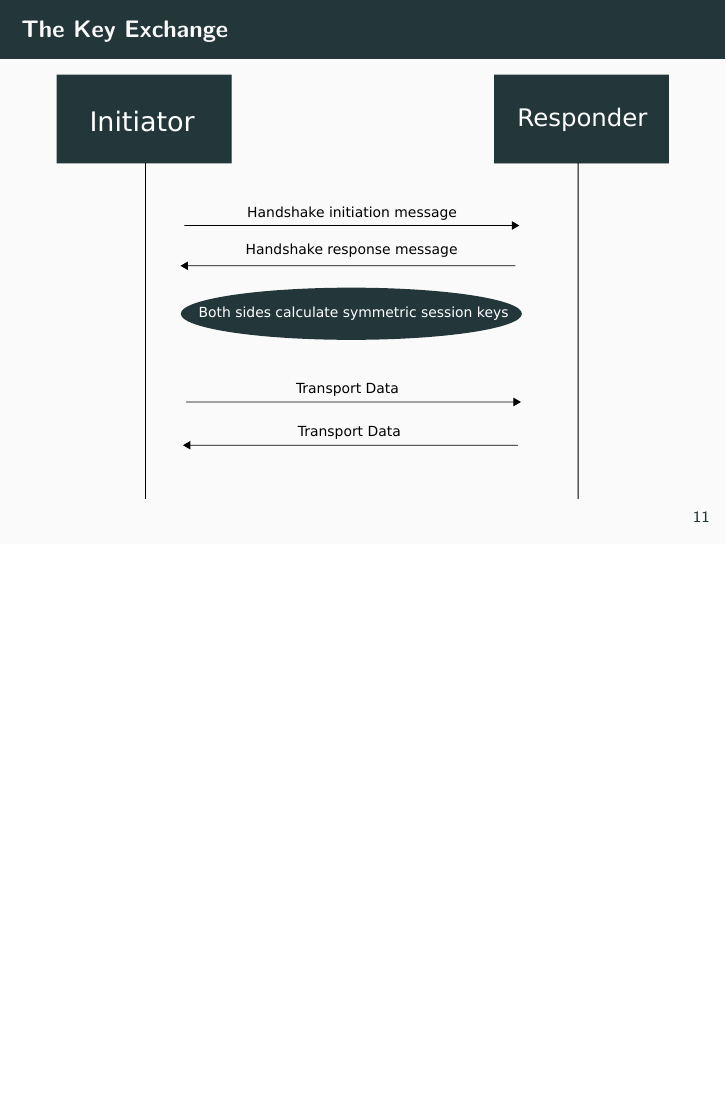
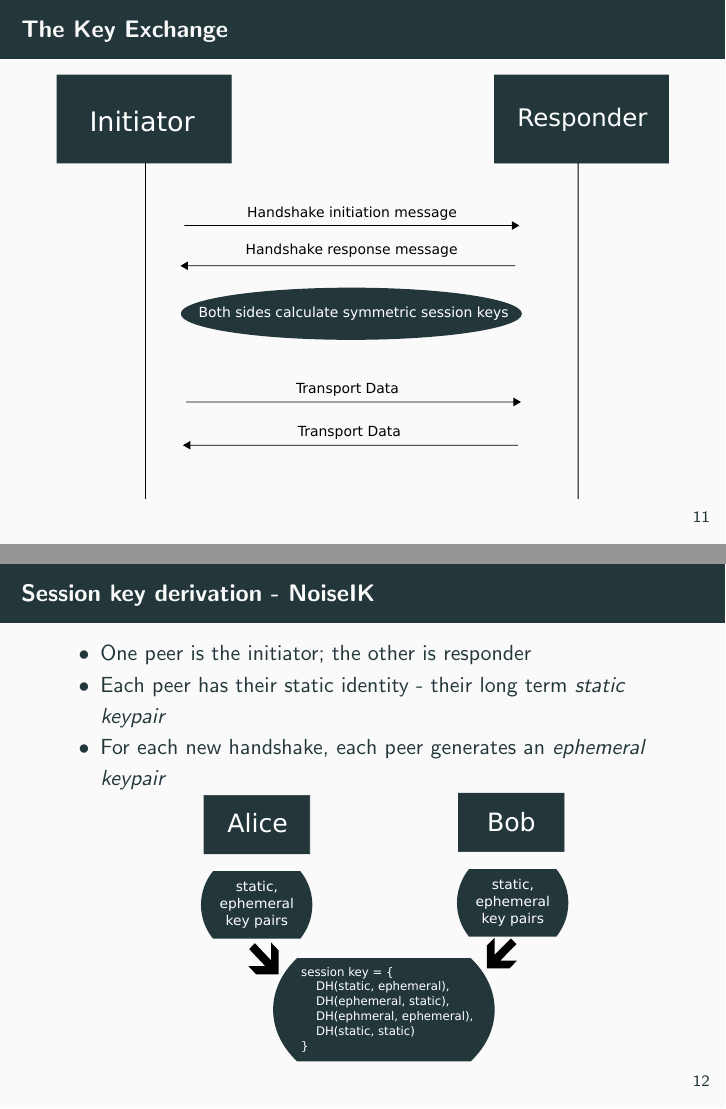
Before and after one commit to rayhaanj/wg_present, LaTeX slides (wireguard_presentation.tex): page 13 of 13 before the commit and pages 13 and 14 of 14 after it, the two joined at a grey line, the shorter picture padded with empty space. Compiled offline with pdfLaTeX.

Commit message:
session key derivation

```diff
--- a/wireguard_presentation.tex
+++ b/wireguard_presentation.tex
@@ -129,4 +129,14 @@
 			\includegraphics[width=\textwidth]{handshake.pdf}
 		\end{figure}
     \end{frame}
+    \begin{frame}{Session key derivation - NoiseIK}
+		\begin{itemize}
+			\item One peer is the initiator; the other is responder
+			\item Each peer has their static identity - their long term \textit{static keypair}
+			\item For each new handshake, each peer generates an \textit{ephemeral keypair}
+			\begin{figure}
+				\includegraphics[width=0.6\textwidth]{session_key.pdf}
+			\end{figure}
+		\end{itemize}
+    \end{frame}
 \end{document}
```
Also changed, not shown: session_key.pdf (added), wireguard_presentation.pdf.
